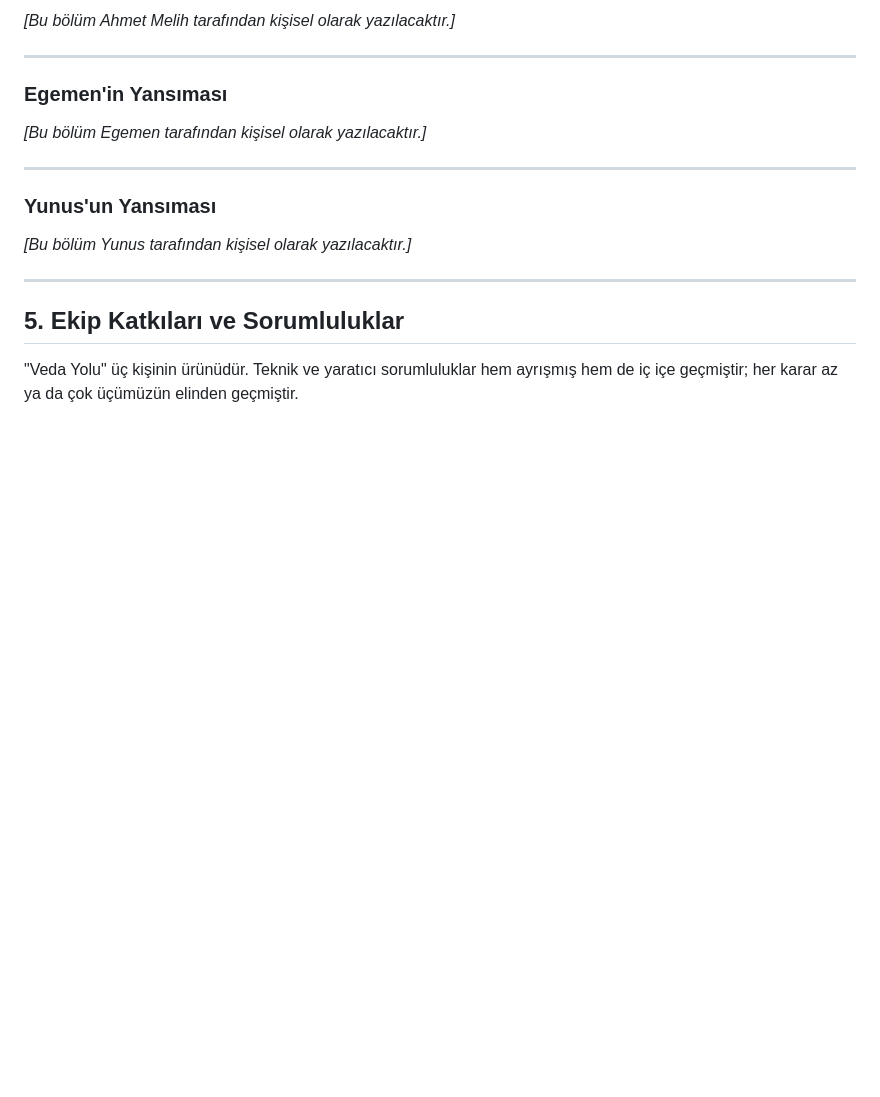
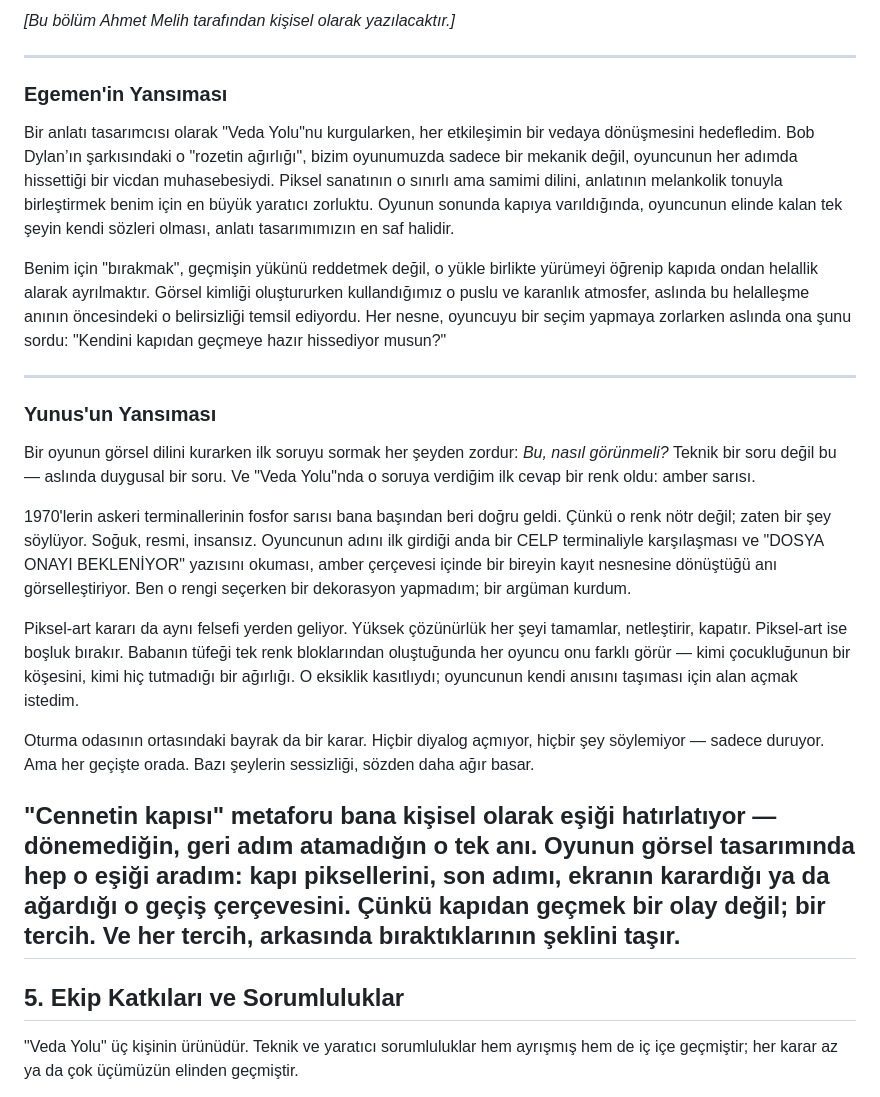
Before and after one commit to Simittin/aiknock, a Markdown page: MANIFESTO.md, the part around the change. Drawn GitHub-style; blank space fills up the shorter version.

Commit message:
docs: update project manifesto content

```diff
--- a/MANIFESTO.md
+++ b/MANIFESTO.md
@@ -73,24 +73,23 @@ Sonuç olarak yapay zeka bu projede bir araç da değil, saf bir kolaboratör de
 
 ### Egemen'in Yansıması
 
-<!-- Egemen — bu bölümü kendi sözcüklerinle doldur. -->
-<!-- Oyunun anlatı tasarımını yaparken hangi duygusal kararları verdin? -->
-<!-- Dylan'ın şarkısı ya da 1973 dönemi sana kişisel olarak ne ifade ediyor? -->
-<!-- Senin hayatında "bırakmak" ya da "kapıdan geçmek" ne anlama geliyor? -->
+Bir anlatı tasarımcısı olarak "Veda Yolu"nu kurgularken, her etkileşimin bir vedaya dönüşmesini hedefledim. Bob Dylan’ın şarkısındaki o "rozetin ağırlığı", bizim oyunumuzda sadece bir mekanik değil, oyuncunun her adımda hissettiği bir vicdan muhasebesiydi. Piksel sanatının o sınırlı ama samimi dilini, anlatının melankolik tonuyla birleştirmek benim için en büyük yaratıcı zorluktu. Oyunun sonunda kapıya varıldığında, oyuncunun elinde kalan tek şeyin kendi sözleri olması, anlatı tasarımımızın en saf halidir.
 
-*[Bu bölüm Egemen tarafından kişisel olarak yazılacaktır.]*
+Benim için "bırakmak", geçmişin yükünü reddetmek değil, o yükle birlikte yürümeyi öğrenip kapıda ondan helallik alarak ayrılmaktır. Görsel kimliği oluştururken kullandığımız o puslu ve karanlık atmosfer, aslında bu helalleşme anının öncesindeki o belirsizliği temsil ediyordu. Her nesne, oyuncuyu bir seçim yapmaya zorlarken aslında ona şunu sordu: "Kendini kapıdan geçmeye hazır hissediyor musun?"
 
 ---
 
 ### Yunus'un Yansıması
 
-<!-- Yunus — bu bölümü kendi sözcüklerinle doldur. -->
-<!-- Piksel-art tasarımını yaparken hangi görsel kararlar seni en çok etkiledi? -->
-<!-- Oyunun görsel estetiğinde kendi duygunu nasıl yansıttın? -->
-<!-- "Cennetin kapısı" metaforu sana ne ifade ediyor? -->
+Bir oyunun görsel dilini kurarken ilk soruyu sormak her şeyden zordur: *Bu, nasıl görünmeli?* Teknik bir soru değil bu — aslında duygusal bir soru. Ve "Veda Yolu"nda o soruya verdiğim ilk cevap bir renk oldu: amber sarısı.
 
-*[Bu bölüm Yunus tarafından kişisel olarak yazılacaktır.]*
+1970'lerin askeri terminallerinin fosfor sarısı bana başından beri doğru geldi. Çünkü o renk nötr değil; zaten bir şey söylüyor. Soğuk, resmi, insansız. Oyuncunun adını ilk girdiği anda bir CELP terminaliyle karşılaşması ve "DOSYA ONAYI BEKLENİYOR" yazısını okuması, amber çerçevesi içinde bir bireyin kayıt nesnesine dönüştüğü anı görselleştiriyor. Ben o rengi seçerken bir dekorasyon yapmadım; bir argüman kurdum.
 
+Piksel-art kararı da aynı felsefi yerden geliyor. Yüksek çözünürlük her şeyi tamamlar, netleştirir, kapatır. Piksel-art ise boşluk bırakır. Babanın tüfeği tek renk bloklarından oluştuğunda her oyuncu onu farklı görür — kimi çocukluğunun bir köşesini, kimi hiç tutmadığı bir ağırlığı. O eksiklik kasıtlıydı; oyuncunun kendi anısını taşıması için alan açmak istedim.
+
+Oturma odasının ortasındaki bayrak da bir karar. Hiçbir diyalog açmıyor, hiçbir şey söylemiyor — sadece duruyor. Ama her geçişte orada. Bazı şeylerin sessizliği, sözden daha ağır basar.
+
+"Cennetin kapısı" metaforu bana kişisel olarak eşiği hatırlatıyor — dönemediğin, geri adım atamadığın o tek anı. Oyunun görsel tasarımında hep o eşiği aradım: kapı piksellerini, son adımı, ekranın karardığı ya da ağardığı o geçiş çerçevesini. Çünkü kapıdan geçmek bir olay değil; bir tercih. Ve her tercih, arkasında bıraktıklarının şeklini taşır.
 ---
 
 ## 5. Ekip Katkıları ve Sorumluluklar
```
